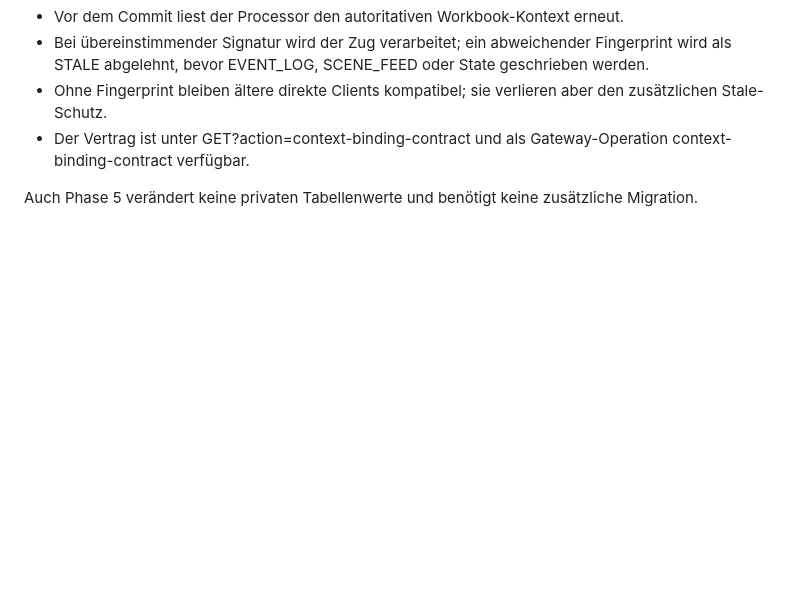
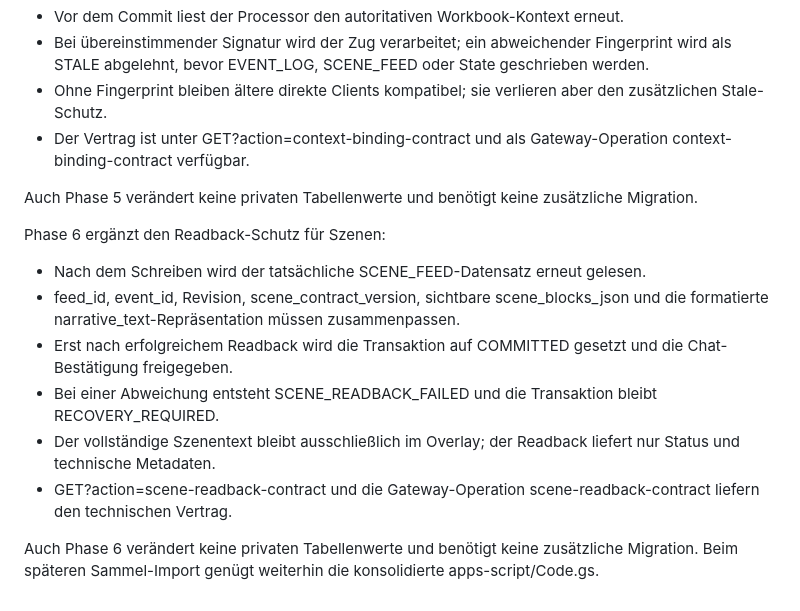
Before and after one commit to EinsSkill/ECHO-Vaeloria, a Markdown page: apps-script/README.md, the part around the change. Drawn GitHub-style; blank space fills up the shorter version.

Commit message:
docs: document scene readback protection

```diff
--- a/apps-script/README.md
+++ b/apps-script/README.md
@@ -92,3 +92,15 @@ Phase 5 ergänzt die Kontextbindung für neue Spielzüge:
 - Der Vertrag ist unter GET?action=context-binding-contract und als Gateway-Operation context-binding-contract verfügbar.
 
 Auch Phase 5 verändert keine privaten Tabellenwerte und benötigt keine zusätzliche Migration.
+
+
+Phase 6 ergänzt den Readback-Schutz für Szenen:
+
+- Nach dem Schreiben wird der tatsächliche SCENE_FEED-Datensatz erneut gelesen.
+- feed_id, event_id, Revision, scene_contract_version, sichtbare scene_blocks_json und die formatierte narrative_text-Repräsentation müssen zusammenpassen.
+- Erst nach erfolgreichem Readback wird die Transaktion auf COMMITTED gesetzt und die Chat-Bestätigung freigegeben.
+- Bei einer Abweichung entsteht SCENE_READBACK_FAILED und die Transaktion bleibt RECOVERY_REQUIRED.
+- Der vollständige Szenentext bleibt ausschließlich im Overlay; der Readback liefert nur Status und technische Metadaten.
+- GET?action=scene-readback-contract und die Gateway-Operation scene-readback-contract liefern den technischen Vertrag.
+
+Auch Phase 6 verändert keine privaten Tabellenwerte und benötigt keine zusätzliche Migration. Beim späteren Sammel-Import genügt weiterhin die konsolidierte apps-script/Code.gs.
```
